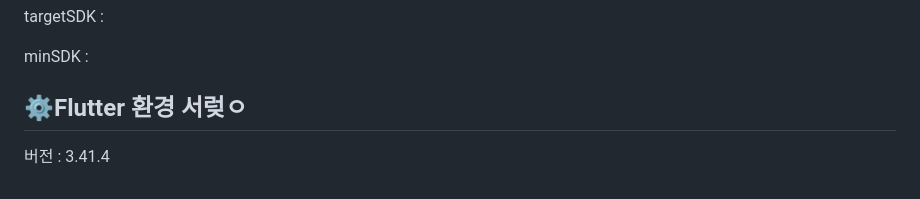
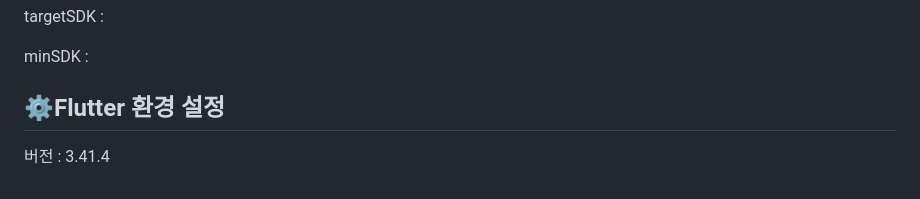
Before and after one commit to IS4Ps/frontend, a Markdown page: README.md, the part around the change. Rendered like a GitHub page.

```diff
--- a/README.md
+++ b/README.md
@@ -191,5 +191,5 @@ targetSDK :
 
 minSDK :
 
-## ⚙️Flutter 환경 서렂ㅇ
+## ⚙️Flutter 환경 설정
 버전 : 3.41.4
```
